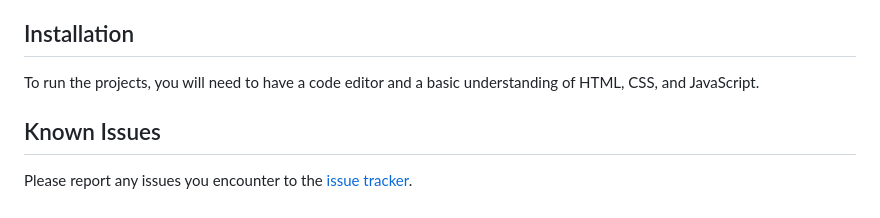
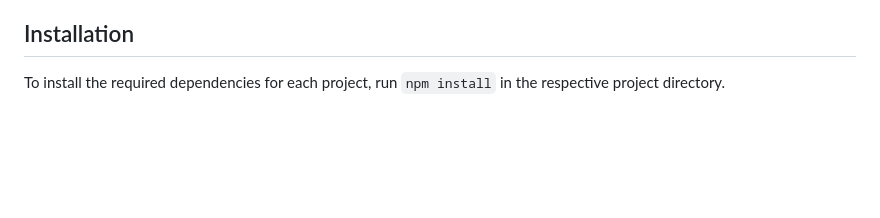
Before and after one commit to daniyal3029/JavaScriptProjects, a Markdown page: README.md, the part around the change. Rendered like a GitHub page; blank space fills up the shorter version.

Commit message:
docs: add installation section to README

```diff
--- a/README.md
+++ b/README.md
@@ -61,7 +61,4 @@ The repository is organized into the following directories:
 * `WeatherApp`: A weather application that displays the current weather.
 
 ## Installation
-To run the projects, you will need to have a code editor and a basic understanding of HTML, CSS, and JavaScript.
-
-## Known Issues
-Please report any issues you encounter to the [issue tracker](https://github.com/daniyal3029/JavaScriptProjects/issues).
+To install the required dependencies for each project, run `npm install` in the respective project directory.
```
